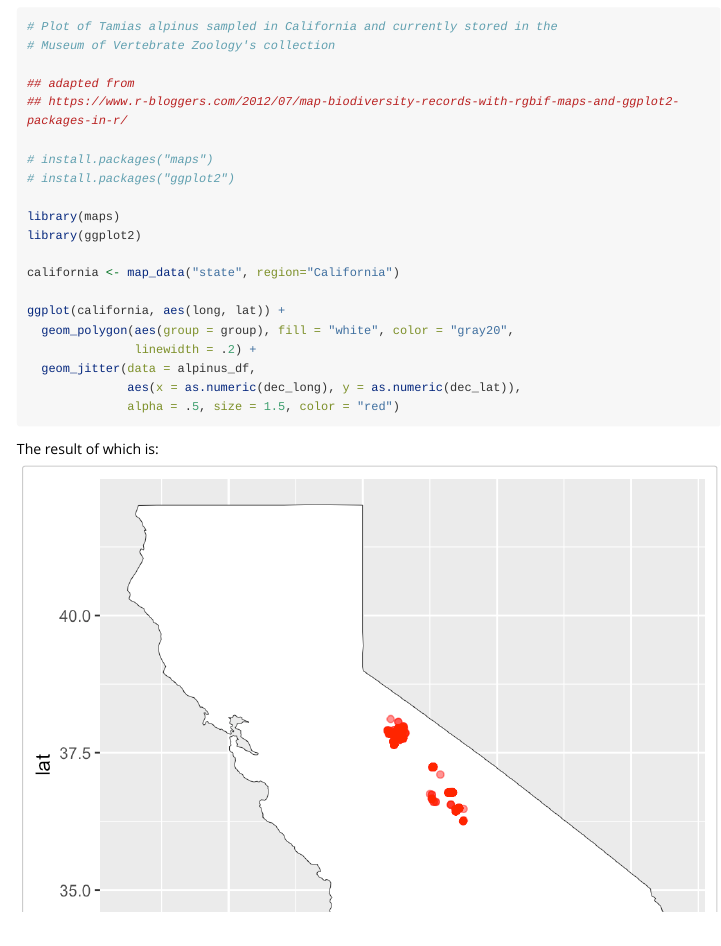
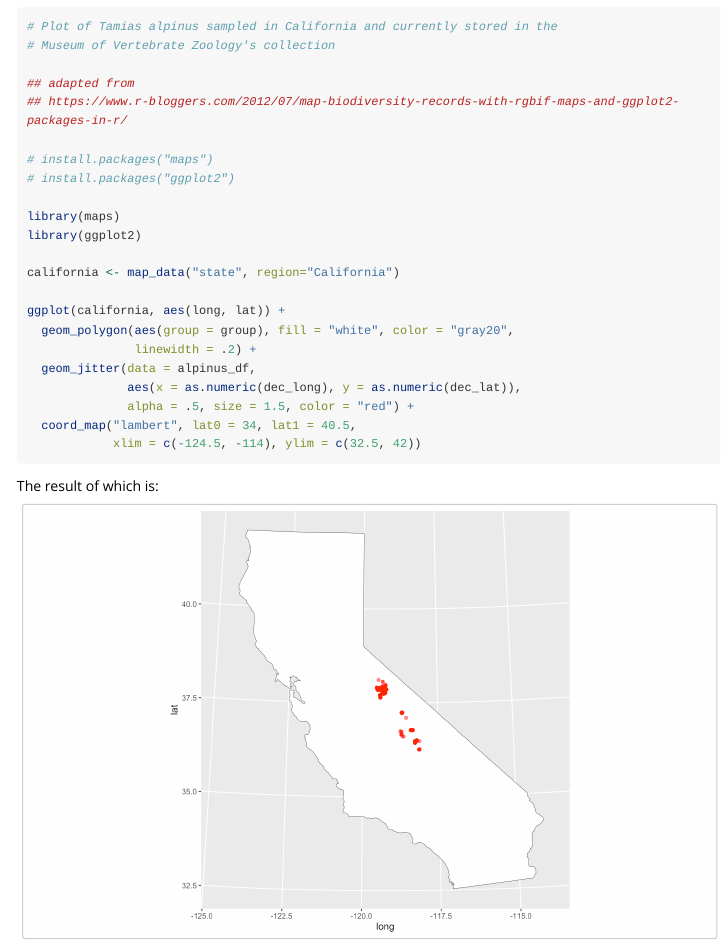
Before and after one commit to hrhwilliams/ArctosR, an R Markdown document (vignettes/species.Rmd): the page in a window 1100 px wide, from 1270 px down. Rendered offline with R 4.5, knitr and Pandoc, with nearby package versions; long lines of code are wrapped.

Commit message:
update to use lambert

````diff
--- a/vignettes/species.Rmd
+++ b/vignettes/species.Rmd
@@ -106,7 +106,9 @@ ggplot(california, aes(long, lat)) +
                linewidth = .2) +
   geom_jitter(data = alpinus_df,
               aes(x = as.numeric(dec_long), y = as.numeric(dec_lat)),
-              alpha = .5, size = 1.5, color = "red")
+              alpha = .5, size = 1.5, color = "red") +
+  coord_map("lambert", lat0 = 34, lat1 = 40.5,
+            xlim = c(-124.5, -114), ylim = c(32.5, 42))
 ```
 
 The result of which is:
````
Also changed, not shown: vignettes/figures/california.png.
